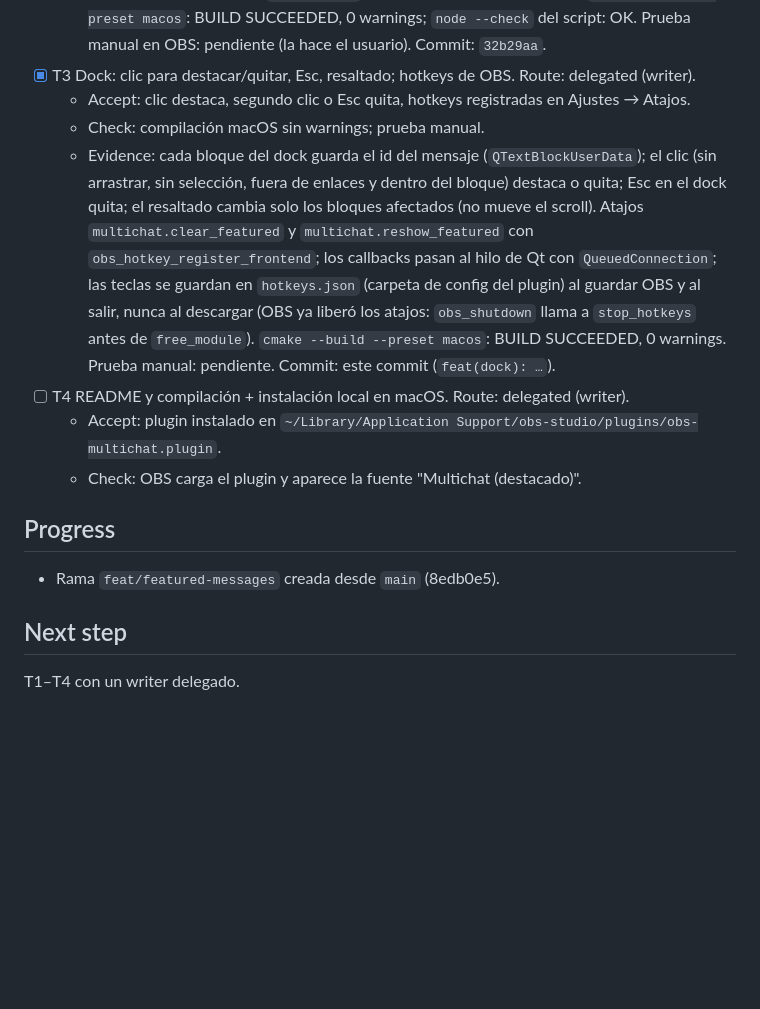
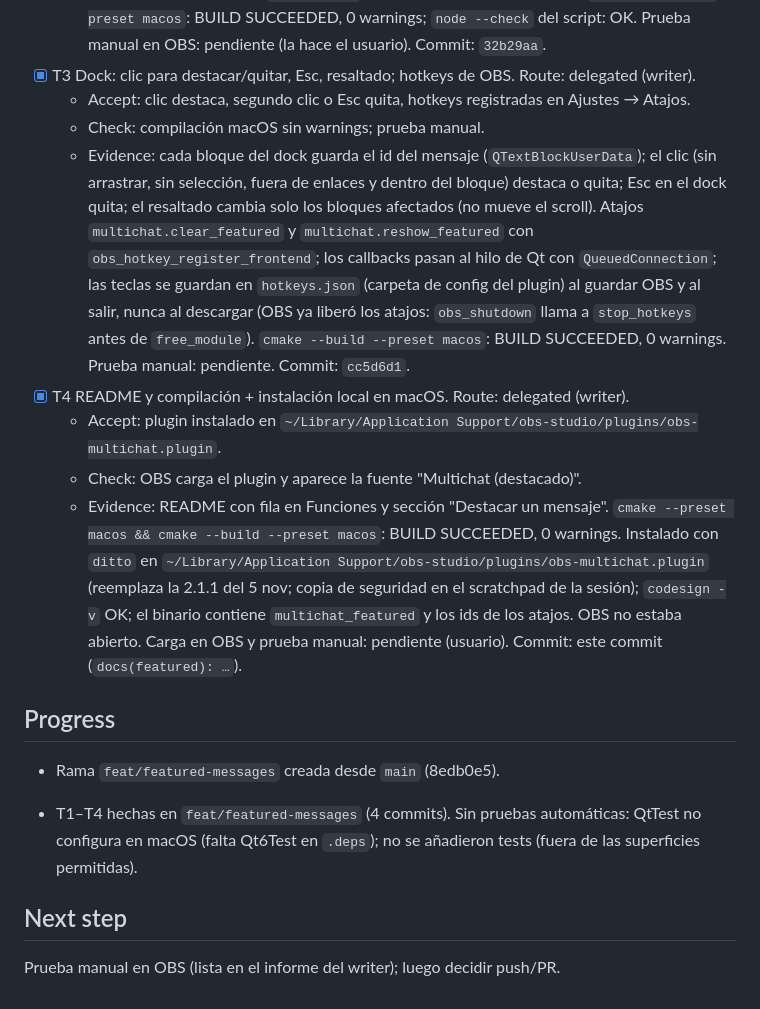
Before and after one commit to alejox/multi-chat, a Markdown page: odd/tasks/featured-messages.md, the part around the change. Drawn GitHub-style; blank space fills up the shorter version.

```diff
--- a/odd/tasks/featured-messages.md
+++ b/odd/tasks/featured-messages.md
@@ -43,13 +43,16 @@ Hoy el dock solo muestra el chat; no hay forma de poner un comentario concreto e
 - [x] T3 Dock: clic para destacar/quitar, Esc, resaltado; hotkeys de OBS. Route: delegated (writer).
   - Accept: clic destaca, segundo clic o Esc quita, hotkeys registradas en Ajustes → Atajos.
   - Check: compilación macOS sin warnings; prueba manual.
-  - Evidence: cada bloque del dock guarda el id del mensaje (`QTextBlockUserData`); el clic (sin arrastrar, sin selección, fuera de enlaces y dentro del bloque) destaca o quita; Esc en el dock quita; el resaltado cambia solo los bloques afectados (no mueve el scroll). Atajos `multichat.clear_featured` y `multichat.reshow_featured` con `obs_hotkey_register_frontend`; los callbacks pasan al hilo de Qt con `QueuedConnection`; las teclas se guardan en `hotkeys.json` (carpeta de config del plugin) al guardar OBS y al salir, nunca al descargar (OBS ya liberó los atajos: `obs_shutdown` llama a `stop_hotkeys` antes de `free_module`). `cmake --build --preset macos`: BUILD SUCCEEDED, 0 warnings. Prueba manual: pendiente. Commit: este commit (`feat(dock): …`).
-- [ ] T4 README y compilación + instalación local en macOS. Route: delegated (writer).
+  - Evidence: cada bloque del dock guarda el id del mensaje (`QTextBlockUserData`); el clic (sin arrastrar, sin selección, fuera de enlaces y dentro del bloque) destaca o quita; Esc en el dock quita; el resaltado cambia solo los bloques afectados (no mueve el scroll). Atajos `multichat.clear_featured` y `multichat.reshow_featured` con `obs_hotkey_register_frontend`; los callbacks pasan al hilo de Qt con `QueuedConnection`; las teclas se guardan en `hotkeys.json` (carpeta de config del plugin) al guardar OBS y al salir, nunca al descargar (OBS ya liberó los atajos: `obs_shutdown` llama a `stop_hotkeys` antes de `free_module`). `cmake --build --preset macos`: BUILD SUCCEEDED, 0 warnings. Prueba manual: pendiente. Commit: `cc5d6d1`.
+- [x] T4 README y compilación + instalación local en macOS. Route: delegated (writer).
   - Accept: plugin instalado en `~/Library/Application Support/obs-studio/plugins/obs-multichat.plugin`.
   - Check: OBS carga el plugin y aparece la fuente "Multichat (destacado)".
+  - Evidence: README con fila en Funciones y sección "Destacar un mensaje". `cmake --preset macos && cmake --build --preset macos`: BUILD SUCCEEDED, 0 warnings. Instalado con `ditto` en `~/Library/Application Support/obs-studio/plugins/obs-multichat.plugin` (reemplaza la 2.1.1 del 5 nov; copia de seguridad en el scratchpad de la sesión); `codesign -v` OK; el binario contiene `multichat_featured` y los ids de los atajos. OBS no estaba abierto. Carga en OBS y prueba manual: pendiente (usuario). Commit: este commit (`docs(featured): …`).
 
 ## Progress
 - Rama `feat/featured-messages` creada desde `main` (8edb0e5).
 
+- T1–T4 hechas en `feat/featured-messages` (4 commits). Sin pruebas automáticas: QtTest no configura en macOS (falta Qt6Test en `.deps`); no se añadieron tests (fuera de las superficies permitidas).
+
 ## Next step
-T1–T4 con un writer delegado.
+Prueba manual en OBS (lista en el informe del writer); luego decidir push/PR.
```
Also changed, not shown: README.md (+14 -0 lines).
